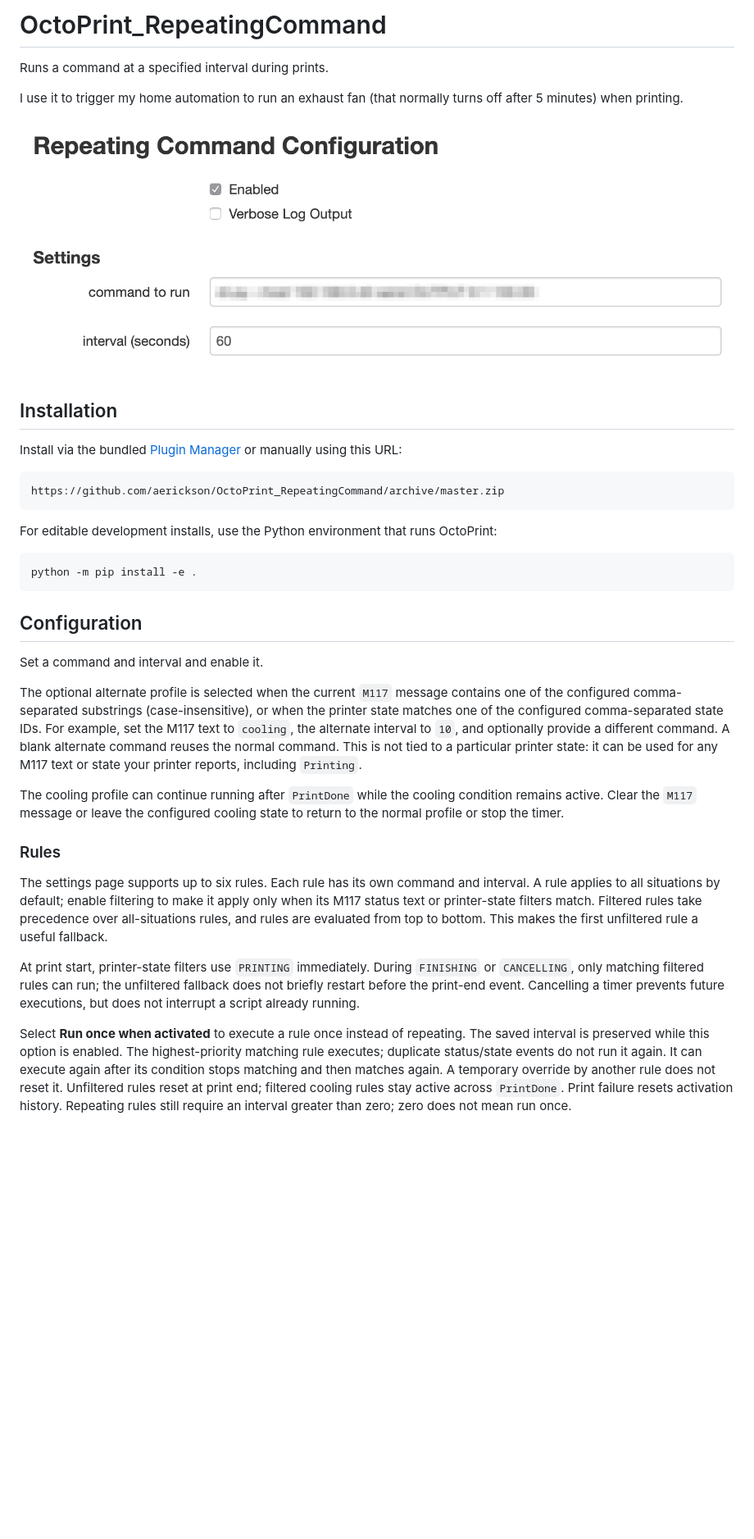
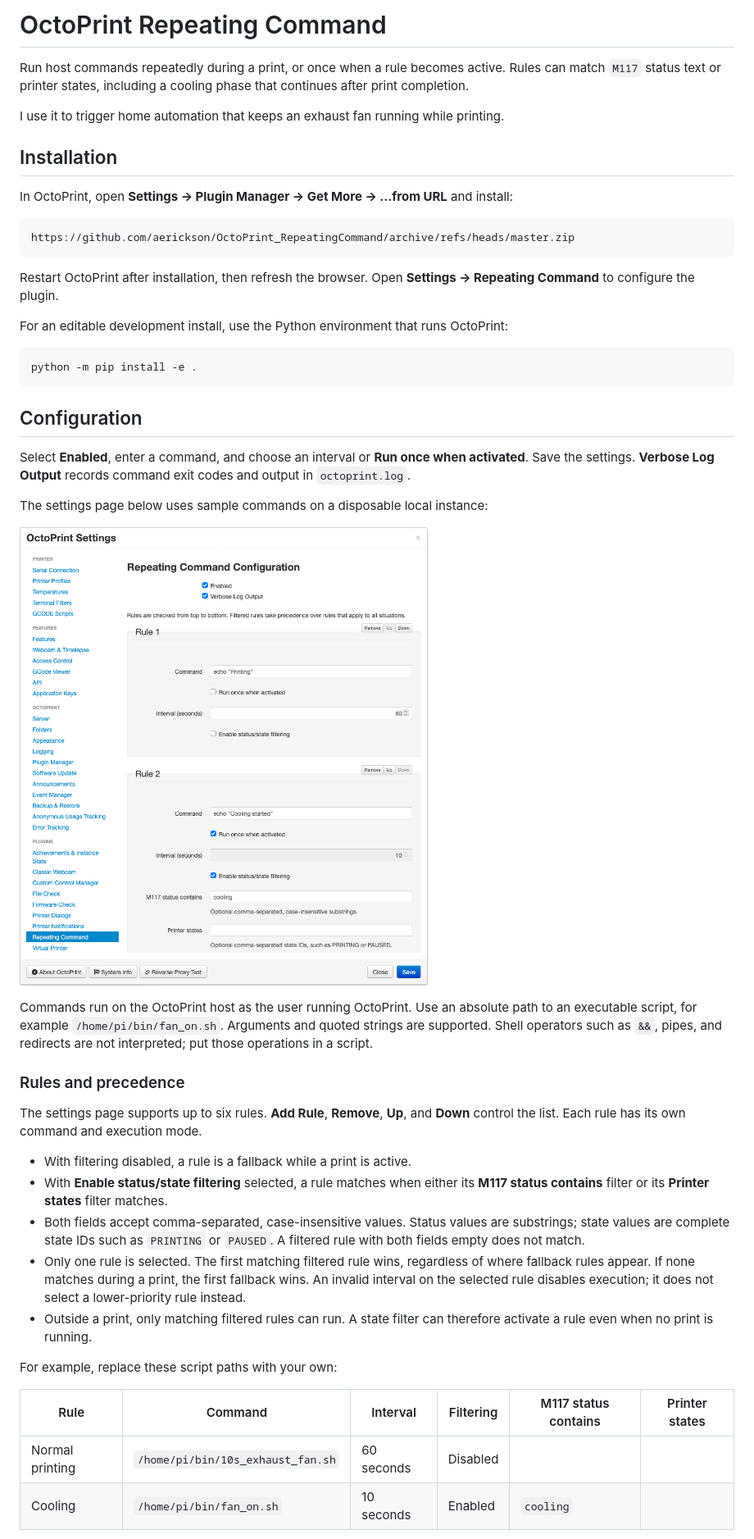
Before and after one commit to aerickson/OctoPrint_RepeatingCommand, a Markdown page: README.md, the part around one of its changes. Shown at 82% size. GitHub-like rendering; pictures changed too: extras/settings.png; blank space fills up the shorter version.

Commit message:
Refresh rule documentation and keep run-once hooks responsive

````diff
--- a/README.md
+++ b/README.md
@@ -1,57 +1,68 @@
-# OctoPrint_RepeatingCommand
+# OctoPrint Repeating Command
 
-Runs a command at a specified interval during prints.
+Run host commands repeatedly during a print, or once when a rule becomes active.
+Rules can match `M117` status text or printer states, including a cooling phase
+that continues after print completion.
 
-I use it to trigger my home automation to run an exhaust fan (that normally turns off after 5 minutes) when printing.
-
-![Settings tab screenshot](extras/settings.png)
+I use it to trigger home automation that keeps an exhaust fan running while
+printing.
 
 ## Installation
 
-Install via the bundled [Plugin Manager](https://github.com/foosel/OctoPrint/wiki/Plugin:-Plugin-Manager)
-or manually using this URL:
+In OctoPrint, open **Settings → Plugin Manager → Get More → …from URL** and
+install:
 
-    https://github.com/aerickson/OctoPrint_RepeatingCommand/archive/master.zip
+```text
+https://github.com/aerickson/OctoPrint_RepeatingCommand/archive/refs/heads/master.zip
+```
 
-For editable development installs, use the Python environment that runs
+Restart OctoPrint after installation, then refresh the browser. Open
+**Settings → Repeating Command** to configure the plugin.
+
+For an editable development install, use the Python environment that runs
 OctoPrint:
 
-    python -m pip install -e .
+```sh
+python -m pip install -e .
+```
 
 ## Configuration
 
-Set a command and interval and enable it.
+Select **Enabled**, enter a command, and choose an interval or **Run once when
+activated**. Save the settings. **Verbose Log Output** records command exit codes
+and output in `octoprint.log`.
 
-The optional alternate profile is selected when the current `M117` message
-contains one of the configured comma-separated substrings (case-insensitive), or
-when the printer state matches one of the configured comma-separated state IDs.
-For example, set the M117 text to `cooling`, the alternate interval to `10`, and
-optionally provide a different command. A blank alternate command reuses the
-normal command. This is not tied to a particular printer state: it can be used
-for any M117 text or state your printer reports, including `Printing`.
+The settings page below uses sample commands on a disposable local instance:
 
-The cooling profile can continue running after `PrintDone` while the cooling
-condition remains active. Clear the `M117` message or leave the configured cooling
-state to return to the normal profile or stop the timer.
+![Repeating Command settings with repeating and run-once example rules](extras/settings.png)
 
-### Rules
+Commands run on the OctoPrint host as the user running OctoPrint. Use an absolute
+path to an executable script, for example `/home/pi/bin/fan_on.sh`. Arguments and
+quoted strings are supported. Shell operators such as `&&`, pipes, and redirects
+are not interpreted; put those operations in a script.
 
-The settings page supports up to six rules. Each rule has its own command and
-interval. A rule applies to all situations by default; enable filtering to make
-it apply only when its M117 status text or printer-state filters match. Filtered
-rules take precedence over all-situations rules, and rules are evaluated from top
-to bottom. This makes the first unfiltered rule a useful fallback.
+### Rules and precedence
 
-At print start, printer-state filters use `PRINTING` immediately. During
-`FINISHING` or `CANCELLING`, only matching filtered rules can run; the unfiltered
-fallback does not briefly restart before the print-end event. Cancelling a timer
-prevents future executions, but does not interrupt a script already running.
+The settings page supports up to six rules. **Add Rule**, **Remove**, **Up**, and
+**Down** control the list. Each rule has its own command and execution mode.
 
-Select **Run once when activated** to execute a rule once instead of repeating.
-The saved interval is preserved while this option is enabled. The highest-priority
-matching rule executes; duplicate status/state events do not run it again. It
-can execute again after its condition stops matching and then matches again.
-A temporary override by another rule does not reset it. Unfiltered rules reset
-at print end; filtered cooling rules stay active across `PrintDone`. Print failure
-resets activation history. Repeating rules still require an interval greater than
-zero; zero does not mean run once.
+- With filtering disabled, a rule is a fallback while a print is active.
+- With **Enable status/state filtering** selected, a rule matches when either its
+  **M117 status contains** filter or its **Printer states** filter matches.
+- Both fields accept comma-separated, case-insensitive values. Status values are
+  substrings; state values are complete state IDs such as `PRINTING` or `PAUSED`.
+  A filtered rule with both fields empty does not match.
+- Only one rule is selected. The first matching filtered rule wins, regardless
+  of where fallback rules appear. If none matches during a print, the first
+  fallback wins. An invalid interval on the selected rule disables execution;
+  it does not select a lower-priority rule instead.
+- Outside a print, only matching filtered rules can run. A state filter can
+  therefore activate a rule even when no print is running.
+
+For example, replace these script paths with your own:
+
+| Rule | Command | Interval | Filtering | M117 status contains | Printer states |
+| --- | --- | --- | --- | --- | --- |
+| Normal printing | `/home/pi/bin/10s_exhaust_fan.sh` | 60 seconds | Disabled | | |
+| Cooling | `/home/pi/bin/fan_on.sh` | 10 seconds | Enabled | `cooling` | |
+
````
Also changed, not shown: other parts of README.md (+91 -38 lines), 3 other files.
